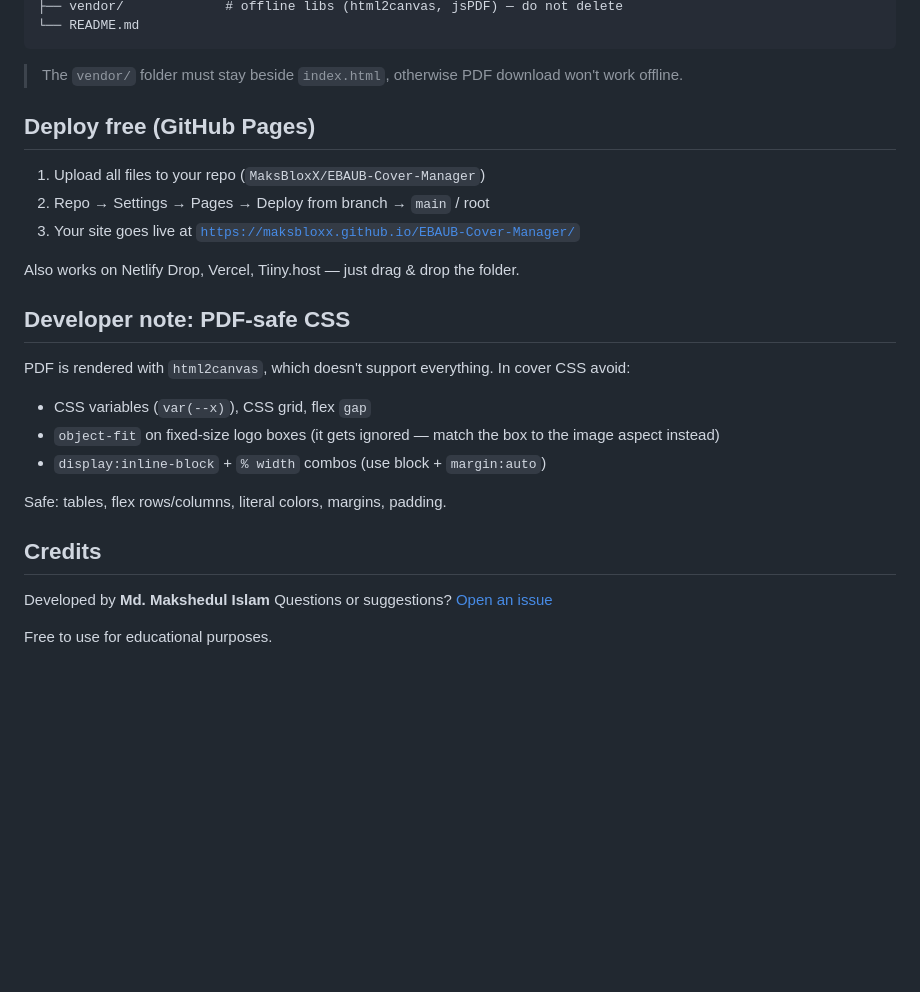
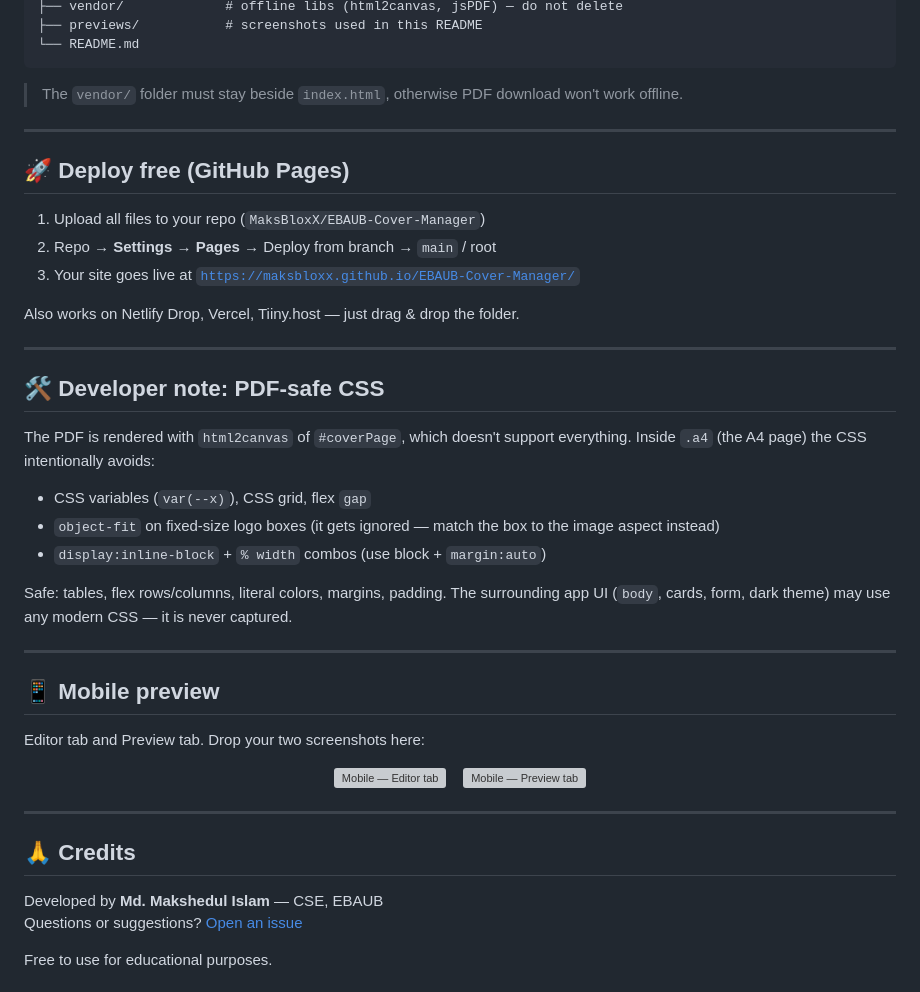
Before and after one commit to MaksBloxX/EBAUB-Cover-Manager, a Markdown page: README.md, the part around one of its changes. Drawn GitHub-style; blank space fills up the shorter version; grey boxes are pictures that could not be loaded.

````diff
--- a/README.md
+++ b/README.md
@@ -44,31 +74,56 @@ cover-manager/
 ├── vendor/             # offline libs (html2canvas, jsPDF) — do not delete
+├── previews/           # screenshots used in this README
 └── README.md
 ```
 
 > The `vendor/` folder must stay beside `index.html`, otherwise PDF download won't work offline.
 
-## Deploy free (GitHub Pages)
+---
+
+## 🚀 Deploy free (GitHub Pages)
 
 1. Upload all files to your repo (`MaksBloxX/EBAUB-Cover-Manager`)
-2. Repo → Settings → Pages → Deploy from branch → `main` / root
+2. Repo → **Settings → Pages** → Deploy from branch → `main` / root
 3. Your site goes live at [`https://maksbloxx.github.io/EBAUB-Cover-Manager/`](https://maksbloxx.github.io/EBAUB-Cover-Manager/)
 
 Also works on Netlify Drop, Vercel, Tiiny.host — just drag & drop the folder.
 
+---
 
-## Developer note: PDF-safe CSS
+## 🛠 Developer note: PDF-safe CSS
 
-PDF is rendered with `html2canvas`, which doesn't support everything. In cover CSS avoid:
+The PDF is rendered with `html2canvas` of `#coverPage`, which doesn't support everything.
+Inside `.a4` (the A4 page) the CSS intentionally avoids:
 
 - CSS variables (`var(--x)`), CSS grid, flex `gap`
 - `object-fit` on fixed-size logo boxes (it gets ignored — match the box to the image aspect instead)
 - `display:inline-block` + `% width` combos (use block + `margin:auto`)
 
 Safe: tables, flex rows/columns, literal colors, margins, padding.
+The surrounding app UI (`body`, cards, form, dark theme) may use any modern CSS — it is never captured.
 
-## Credits
+---
 
-Developed by **Md. Makshedul Islam**
+## 📱 Mobile preview
+
+Editor tab and Preview tab. Drop your two screenshots here:
+
+<!-- add these two files yourself:
+     previews/mobile-1.png  →  phone, Editor tab
+     previews/mobile-2.png  →  phone, Preview tab
+-->
+
+<p align="center">
+  <img width="280" alt="Mobile — Editor tab" src="previews/mobile-1.png">
+  &nbsp;&nbsp;
+  <img width="280" alt="Mobile — Preview tab" src="previews/mobile-2.png">
+</p>
+
+---
+
+## 🙏 Credits
+
+Developed by **Md. Makshedul Islam** — CSE, EBAUB
 Questions or suggestions? [Open an issue](https://github.com/MaksBloxX/EBAUB-Cover-Manager/issues)
 
 Free to use for educational purposes.
````
Also changed, not shown: other parts of README.md (+52 -36 lines), previews/design-1.png (added), previews/design-2.png (added), previews/design-3.png (added), previews/pc-dark.png (added), previews/pc.png (added), 6 other files.
